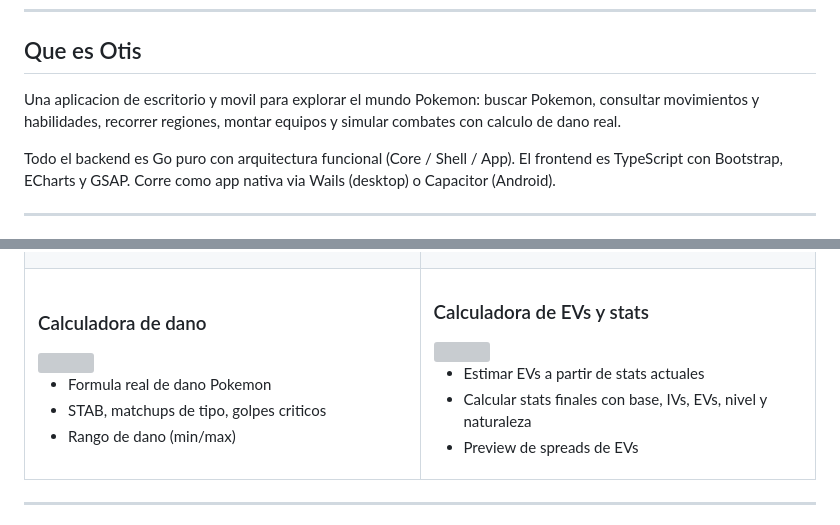
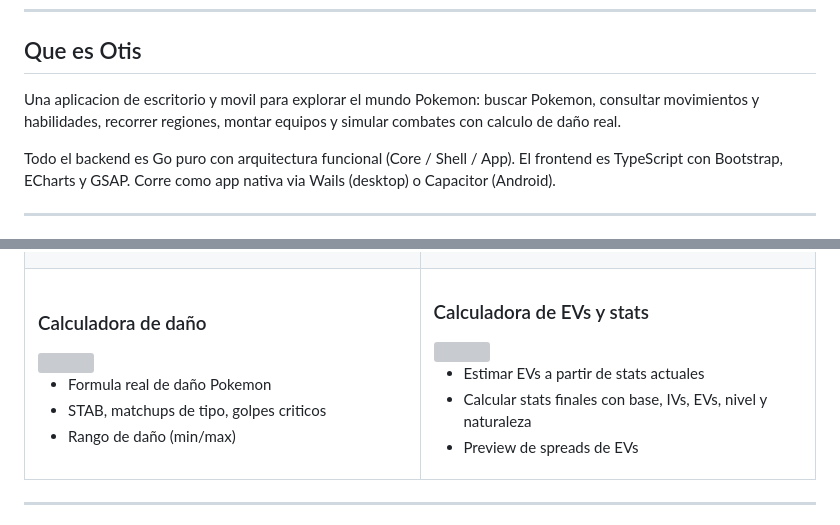
Before and after one commit to Alfonso-wav/otis, a Markdown page: README.md, 2 parts joined by grey strips. GitHub-like rendering; grey boxes are pictures that could not be loaded.

Commit message:
Fix spelling errors in README.md
Corrected spelling of 'daño' in multiple sections.

```diff
--- a/README.md
+++ b/README.md
@@ -22,7 +22,7 @@
 
 ## Que es Otis
 
-Una aplicacion de escritorio y movil para explorar el mundo Pokemon: buscar Pokemon, consultar movimientos y habilidades, recorrer regiones, montar equipos y simular combates con calculo de dano real.
+Una aplicacion de escritorio y movil para explorar el mundo Pokemon: buscar Pokemon, consultar movimientos y habilidades, recorrer regiones, montar equipos y simular combates con calculo de daño real.
 
 Todo el backend es Go puro con arquitectura funcional (Core / Shell / App). El frontend es TypeScript con Bootstrap, ECharts y GSAP. Corre como app nativa via Wails (desktop) o Capacitor (Android).
 
@@ -84,12 +84,12 @@ Todo el backend es Go puro con arquitectura funcional (Core / Shell / App). El f
 <tr>
 <td>
 
-### Calculadora de dano
+### Calculadora de daño
 <img src="https://raw.githubusercontent.com/PokeAPI/sprites/master/sprites/pokemon/376.png" width="40" />
 
-- Formula real de dano Pokemon
+- Formula real de daño Pokemon
 - STAB, matchups de tipo, golpes criticos
-- Rango de dano (min/max)
+- Rango de daño (min/max)
 
 </td>
 <td>
```
